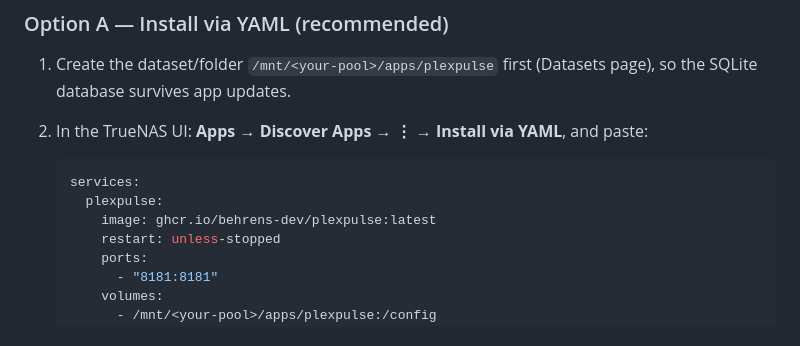
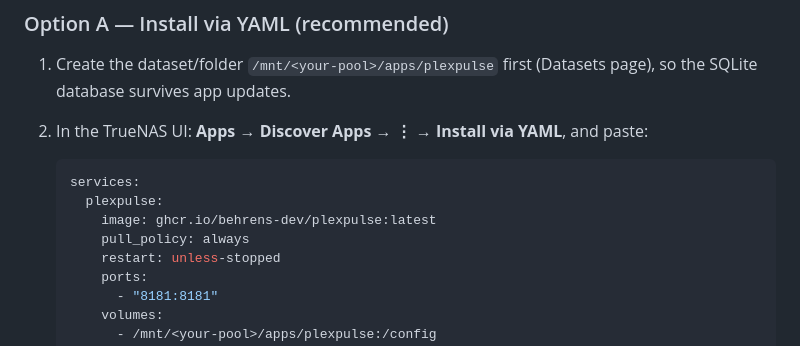
Before and after one commit to Behrens-dev/MediaPulse, a Markdown page: README.md, the part around the change. Rendered like a GitHub page.

Commit message:
Update README.md
updated pull policy for updates

```diff
--- a/README.md
+++ b/README.md
@@ -79,6 +79,7 @@ Every push to `main` automatically builds and publishes the image to
    services:
      plexpulse:
        image: ghcr.io/behrens-dev/plexpulse:latest
+       pull_policy: always
        restart: unless-stopped
        ports:
          - "8181:8181"
```
